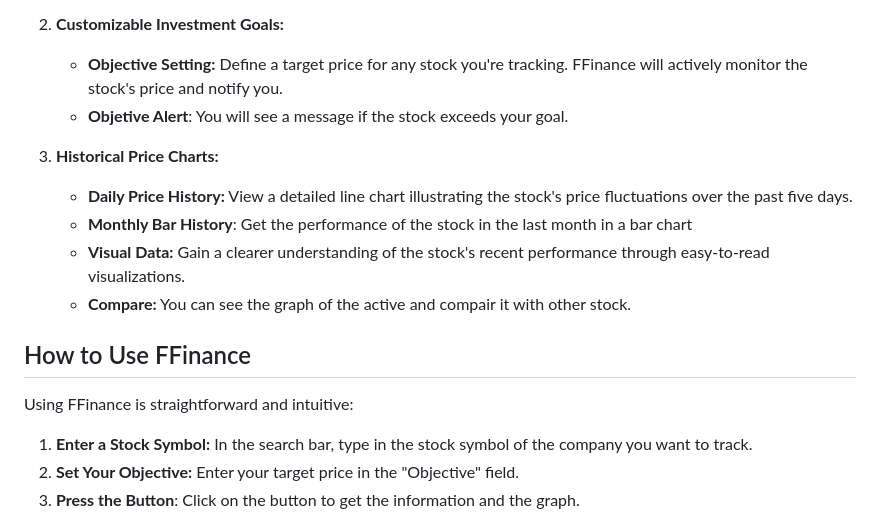
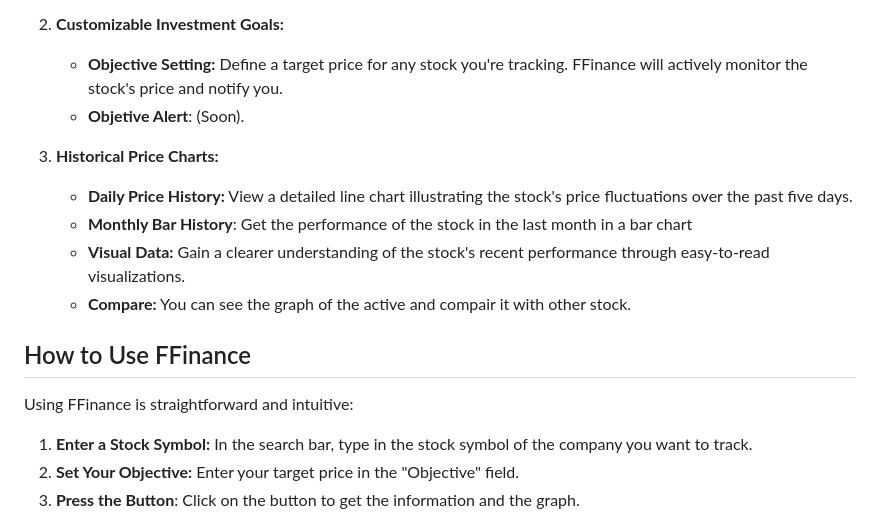
Before and after one commit to Zay-M3/FFinance, a Markdown page: README.md, the part around one of its changes. Drawn GitHub-style.

```diff
--- a/README.md
+++ b/README.md
@@ -20,7 +20,7 @@ FFinance offers a range of powerful features to enhance your stock market experi
 
 2.  **Customizable Investment Goals:**
     *   **Objective Setting:** Define a target price for any stock you're tracking. FFinance will actively monitor the stock's price and notify you.
-    * **Objetive Alert**: You will see a message if the stock exceeds your goal.
+    * **Objetive Alert**: (Soon).
 
 3.  **Historical Price Charts:**
     *   **Daily Price History:** View a detailed line chart illustrating the stock's price fluctuations over the past five days.
@@ -31,7 +31,6 @@ FFinance offers a range of powerful features to enhance your stock market experi
 ## How to Use FFinance
 
 Using FFinance is straightforward and intuitive:
-
 1.  **Enter a Stock Symbol:** In the search bar, type in the stock symbol of the company you want to track.
 2.  **Set Your Objective:** Enter your target price in the "Objective" field.
 3. **Press the Button**: Click on the button to get the information and the graph.
```
Also changed, not shown: other parts of README.md (+26 -1 lines).
